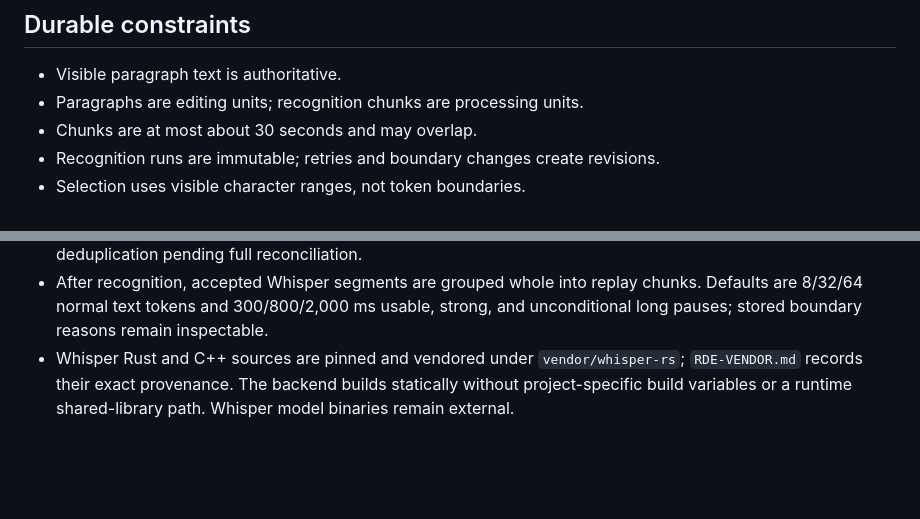
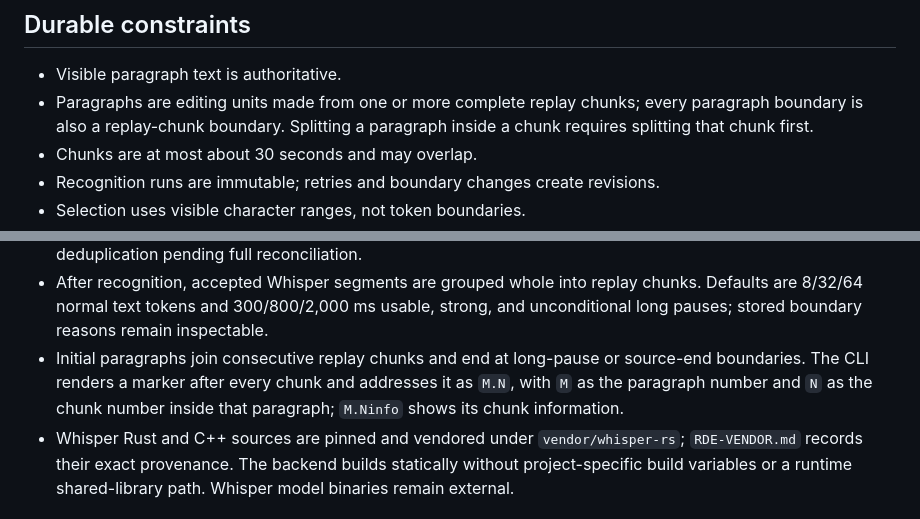
Before and after one commit to olpa/running_drafts_editor, a Markdown page: AGENTS.md, 2 parts joined by grey strips. GitHub-like rendering; blank space fills up the shorter version.

```diff
--- a/AGENTS.md
+++ b/AGENTS.md
@@ -27,7 +27,9 @@ large design.
 ## Durable constraints
 
 - Visible paragraph text is authoritative.
-- Paragraphs are editing units; recognition chunks are processing units.
+- Paragraphs are editing units made from one or more complete replay chunks;
+  every paragraph boundary is also a replay-chunk boundary. Splitting a
+  paragraph inside a chunk requires splitting that chunk first.
 - Chunks are at most about 30 seconds and may overlap.
 - Recognition runs are immutable; retries and boundary changes create revisions.
 - Selection uses visible character ranges, not token boundaries.
@@ -59,6 +61,10 @@ large design.
   chunks. Defaults are 8/32/64 normal text tokens and 300/800/2,000 ms usable,
   strong, and unconditional long pauses; stored boundary reasons remain
   inspectable.
+- Initial paragraphs join consecutive replay chunks and end at long-pause or
+  source-end boundaries. The CLI renders a marker after every chunk and
+  addresses it as `M.N`, with `M` as the paragraph number and `N` as the chunk
+  number inside that paragraph; `M.Ninfo` shows its chunk information.
 - Whisper Rust and C++ sources are pinned and vendored under
   `vendor/whisper-rs`; `RDE-VENDOR.md` records their exact provenance. The
   backend builds statically without project-specific build variables or a
```
Also changed, not shown: doc/chunking.md (+32 -2 lines).
